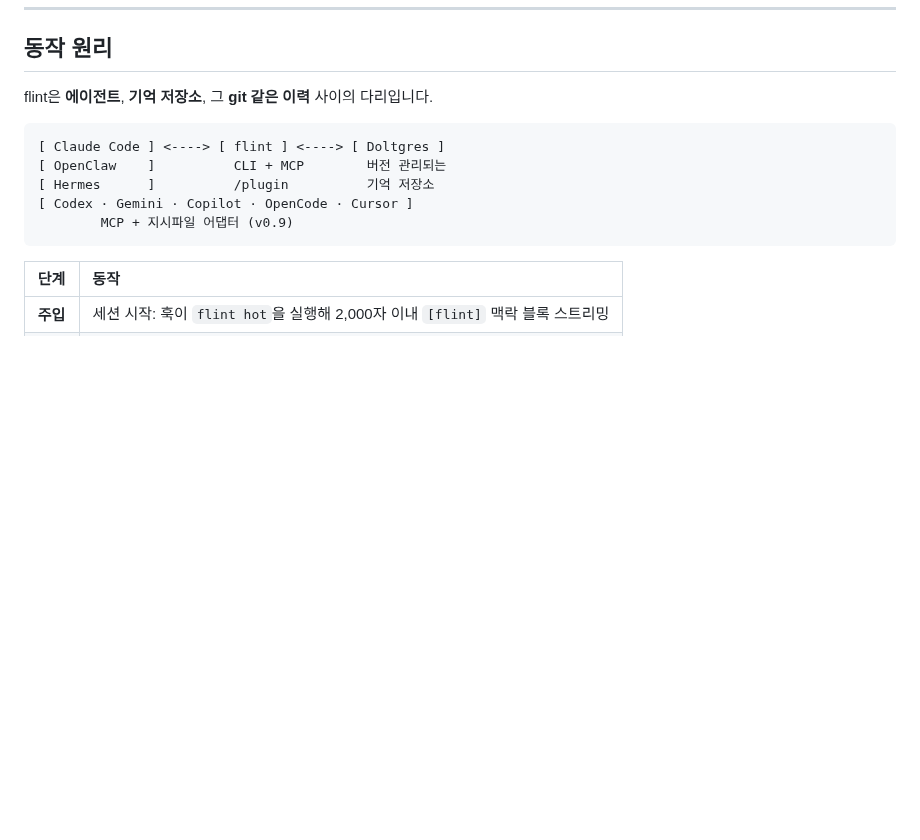
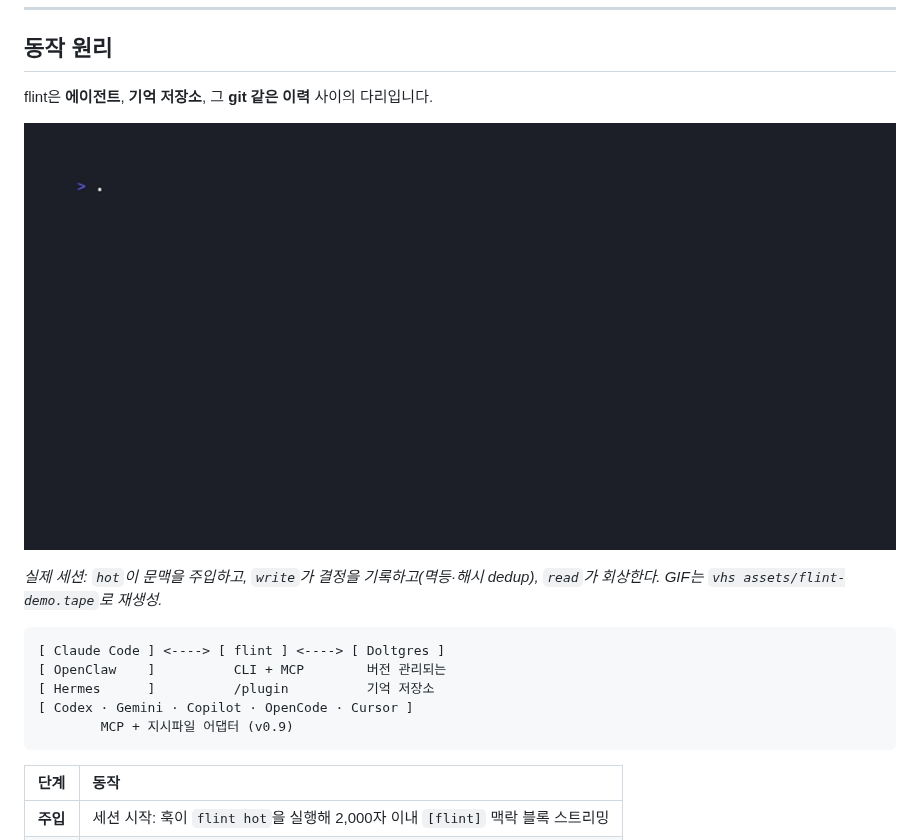
Before and after one commit to synuns/flint, a Markdown page: README.ko.md, the part around the change. Rendered like a GitHub page; pictures changed too: assets/flint-demo.gif (added); blank space fills up the shorter version.

````diff
--- a/README.ko.md
+++ b/README.ko.md
@@ -104,6 +104,10 @@ DSN 기본값 `postgresql://flint:flint-dev@localhost:5433/flint` — 환경변
 
 flint은 **에이전트**, **기억 저장소**, 그 **git 같은 이력** 사이의 다리입니다.
 
+![flint 세션 데모](assets/flint-demo.gif)
+
+*실제 세션: `hot`이 문맥을 주입하고, `write`가 결정을 기록하고(멱등·해시 dedup), `read`가 회상한다. GIF는 `vhs assets/flint-demo.tape`로 재생성.*
+
 ```text
 [ Claude Code ] <----> [ flint ] <----> [ Doltgres ]
 [ OpenClaw    ]          CLI + MCP        버전 관리되는
````
Also changed, not shown: README.md (+4 -0 lines), 2 other files.
